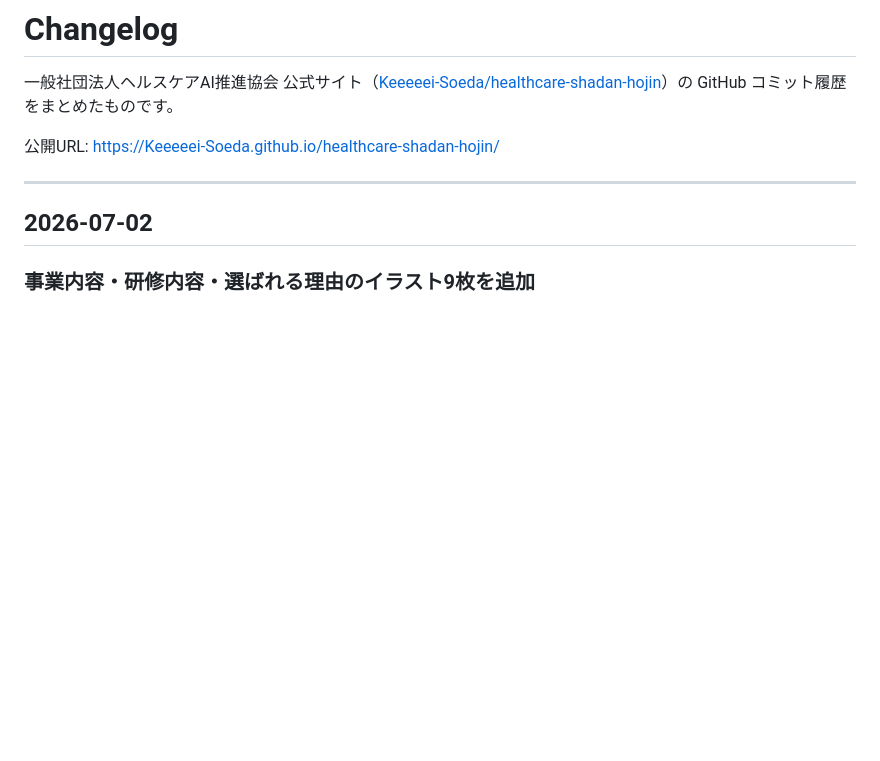
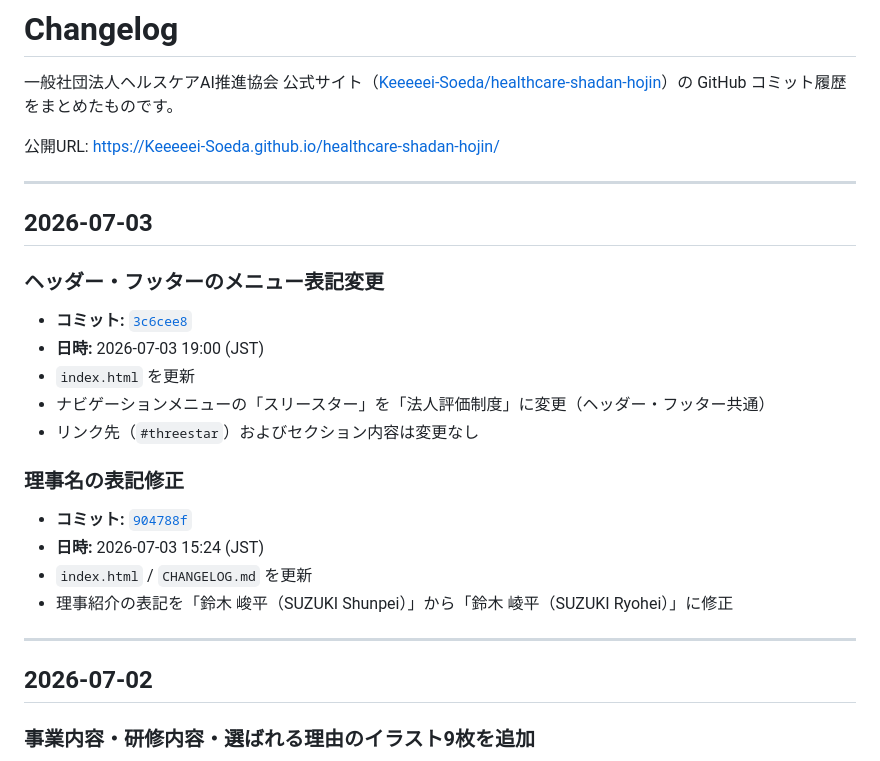
Before and after one commit to Keeeeei-Soeda/healthcare-shadan-hojin, a Markdown page: CHANGELOG.md, the part around the change. Drawn GitHub-style; blank space fills up the shorter version.

Commit message:
CHANGELOG に 2026-07-03 の変更履歴（メニュー表記・理事名修正）を追記する。
Co-authored-by: Cursor <cursoragent@cursor.com>

```diff
--- a/CHANGELOG.md
+++ b/CHANGELOG.md
@@ -3,6 +3,23 @@
 一般社団法人ヘルスケアAI推進協会 公式サイト（[Keeeeei-Soeda/healthcare-shadan-hojin](https://github.com/Keeeeei-Soeda/healthcare-shadan-hojin)）の GitHub コミット履歴をまとめたものです。
 
 公開URL: https://Keeeeei-Soeda.github.io/healthcare-shadan-hojin/
+
+---
+
+## 2026-07-03
+
+### ヘッダー・フッターのメニュー表記変更
+- **コミット:** [`3c6cee8`](https://github.com/Keeeeei-Soeda/healthcare-shadan-hojin/commit/3c6cee8)
+- **日時:** 2026-07-03 19:00 (JST)
+- `index.html` を更新
+- ナビゲーションメニューの「スリースター」を「法人評価制度」に変更（ヘッダー・フッター共通）
+- リンク先（`#threestar`）およびセクション内容は変更なし
+
+### 理事名の表記修正
+- **コミット:** [`904788f`](https://github.com/Keeeeei-Soeda/healthcare-shadan-hojin/commit/904788f)
+- **日時:** 2026-07-03 15:24 (JST)
+- `index.html` / `CHANGELOG.md` を更新
+- 理事紹介の表記を「鈴木 峻平（SUZUKI Shunpei）」から「鈴木 崚平（SUZUKI Ryohei）」に修正
 
 ---
 
```
